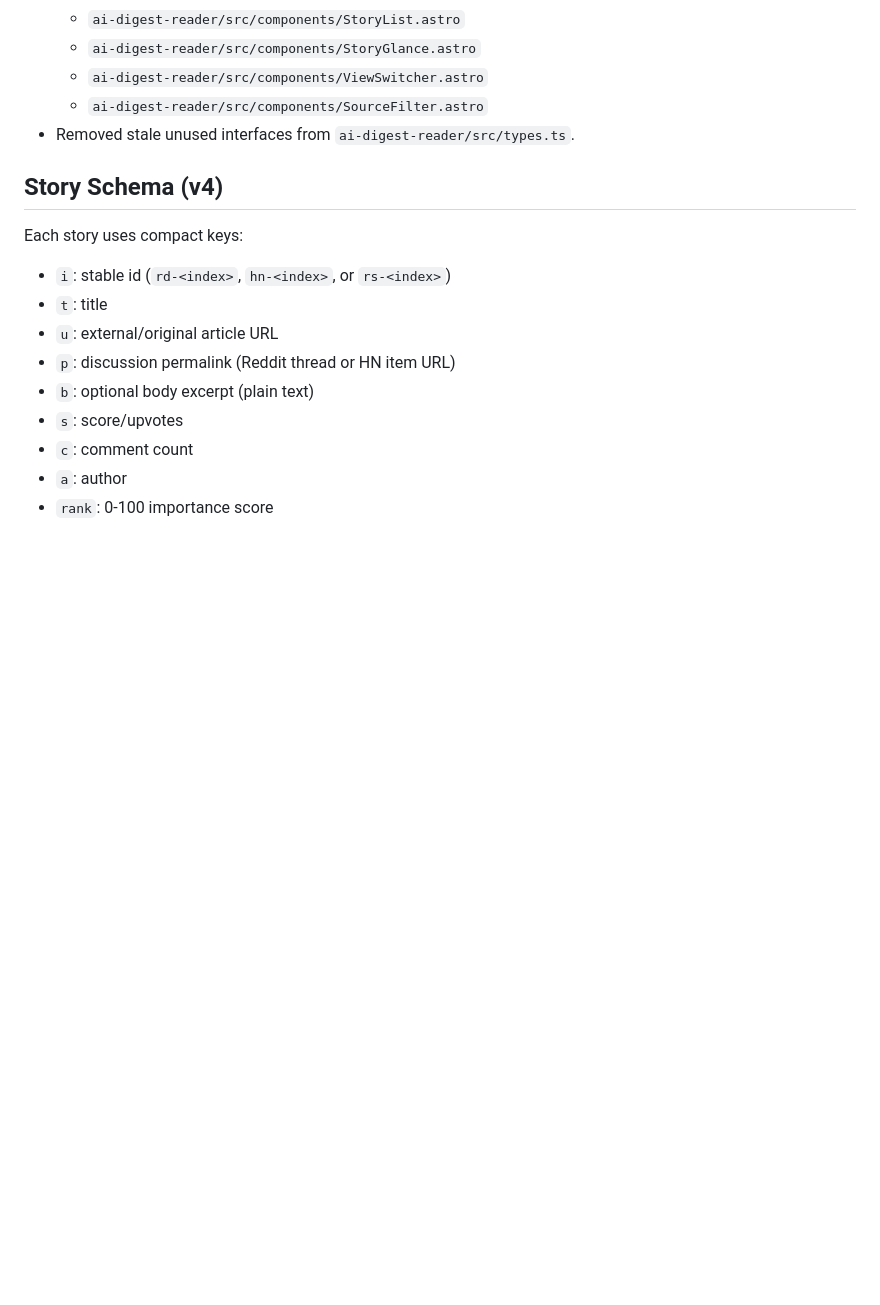
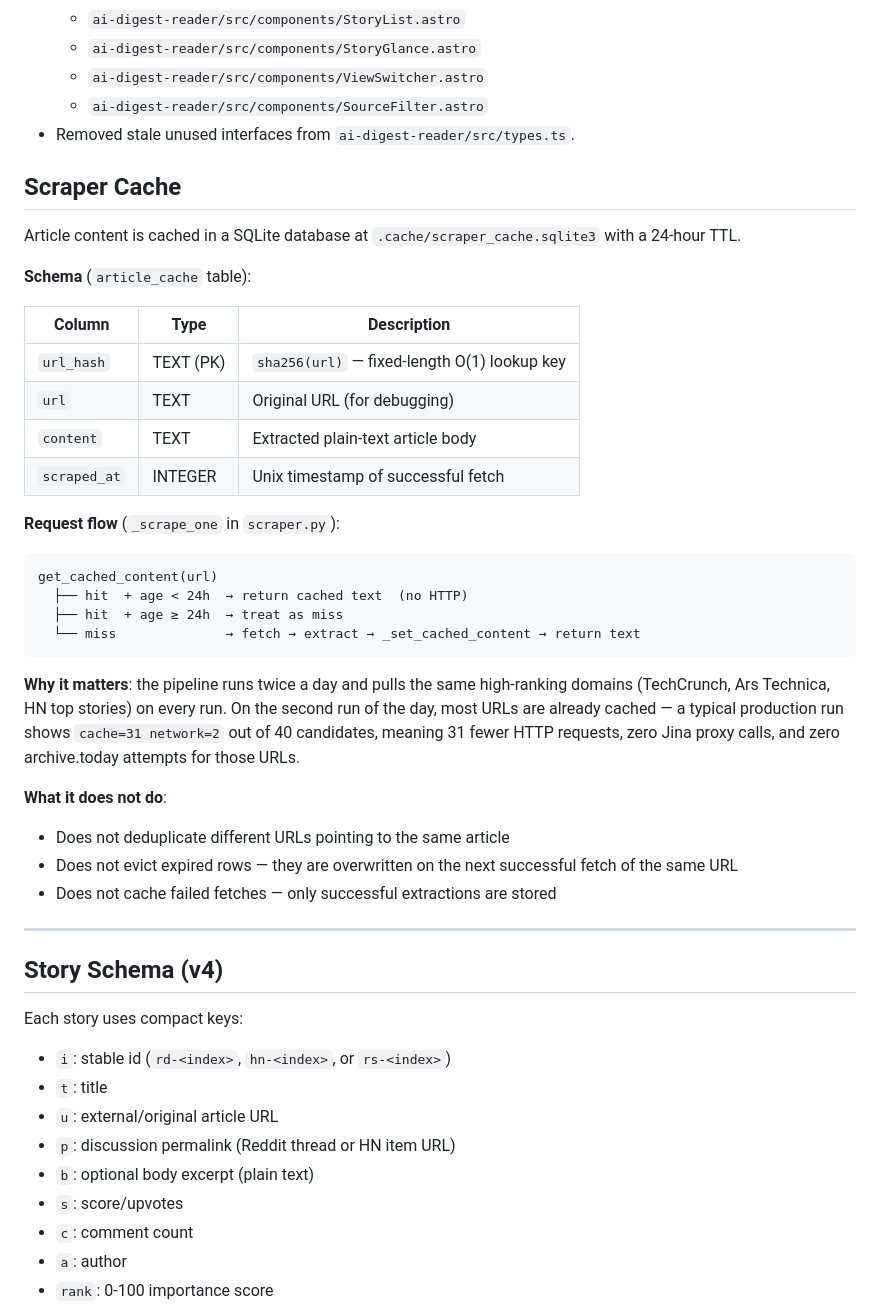
Before and after one commit to seintun/ai-digest-reader, a Markdown page: docs/technical-architecture.md, the part around the change. Rendered like a GitHub page; blank space fills up the shorter version.

Commit message:
docs: document scraper SQLite cache mechanism
Co-Authored-By: Claude Sonnet 4.6 <noreply@anthropic.com>

````diff
--- a/docs/technical-architecture.md
+++ b/docs/technical-architecture.md
@@ -39,6 +39,37 @@
   - `ai-digest-reader/src/components/ViewSwitcher.astro`
   - `ai-digest-reader/src/components/SourceFilter.astro`
 - Removed stale unused interfaces from `ai-digest-reader/src/types.ts`.
+
+## Scraper Cache
+
+Article content is cached in a SQLite database at `.cache/scraper_cache.sqlite3` with a 24-hour TTL.
+
+**Schema** (`article_cache` table):
+
+| Column | Type | Description |
+|--------|------|-------------|
+| `url_hash` | TEXT (PK) | `sha256(url)` — fixed-length O(1) lookup key |
+| `url` | TEXT | Original URL (for debugging) |
+| `content` | TEXT | Extracted plain-text article body |
+| `scraped_at` | INTEGER | Unix timestamp of successful fetch |
+
+**Request flow** (`_scrape_one` in `scraper.py`):
+
+```
+get_cached_content(url)
+  ├── hit  + age < 24h  → return cached text  (no HTTP)
+  ├── hit  + age ≥ 24h  → treat as miss
+  └── miss              → fetch → extract → _set_cached_content → return text
+```
+
+**Why it matters**: the pipeline runs twice a day and pulls the same high-ranking domains (TechCrunch, Ars Technica, HN top stories) on every run. On the second run of the day, most URLs are already cached — a typical production run shows `cache=31 network=2` out of 40 candidates, meaning 31 fewer HTTP requests, zero Jina proxy calls, and zero archive.today attempts for those URLs.
+
+**What it does not do**:
+- Does not deduplicate different URLs pointing to the same article
+- Does not evict expired rows — they are overwritten on the next successful fetch of the same URL
+- Does not cache failed fetches — only successful extractions are stored
+
+---
 
 ## Story Schema (v4)
 
````
